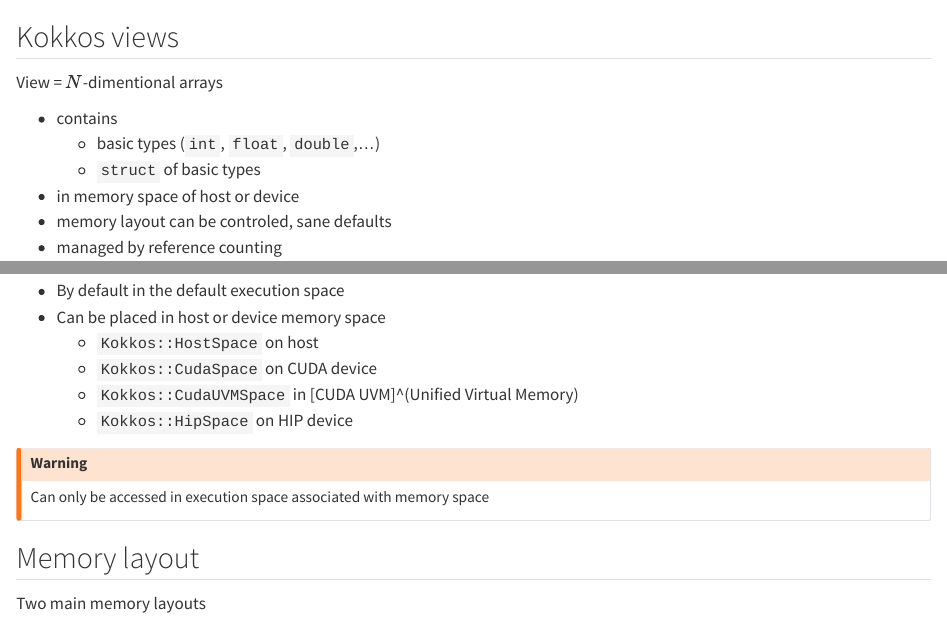
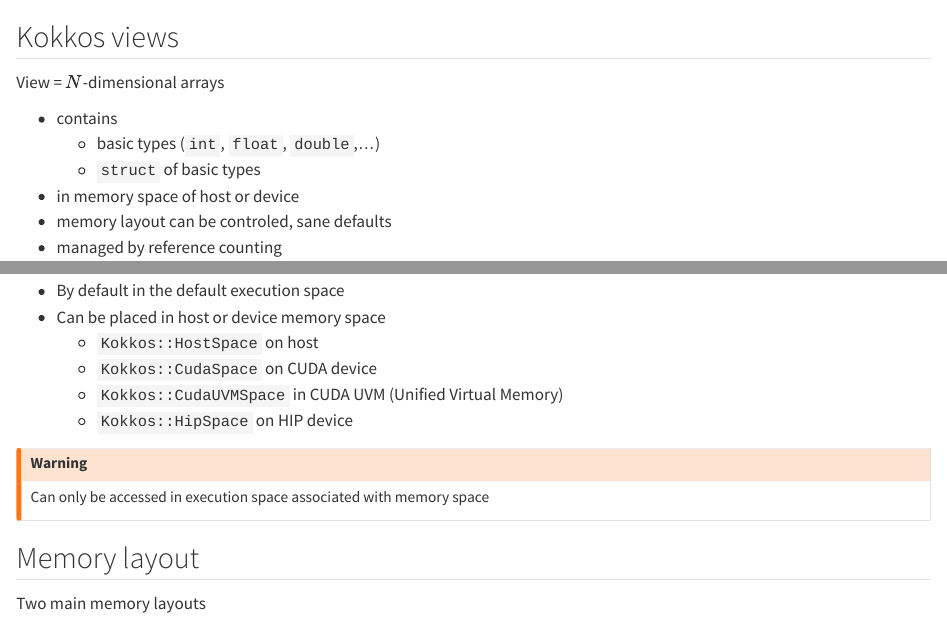
Before and after one commit to gjbex/Heterogeneous-programming-with-Kokkos, a Quarto document (slides-source/kokkos/views.qmd): the page in a window 1100 px wide, from its top, and a second part further down, joined at a grey line. Rendered offline with R 4.5, knitr and Pandoc in place of Quarto, with nearby package versions.

Commit message:
Fix typos

```diff
--- a/slides-source/kokkos/views.qmd
+++ b/slides-source/kokkos/views.qmd
@@ -1,6 +1,6 @@
 ## Kokkos views
 
-View = $N$-dimentional arrays
+View = $N$-dimensional arrays
 
 - contains
   - basic types (`int`, `float`, `double`,...)
@@ -49,7 +49,7 @@ f(8, 9, 10) = 6.0;
 - Can be placed in host or device memory space
   - `Kokkos::HostSpace` on host
   - `Kokkos::CudaSpace` on CUDA device
-  - `Kokkos::CudaUVMSpace` in [CUDA UVM]^(Unified Virtual Memory)
+  - `Kokkos::CudaUVMSpace` in CUDA UVM (Unified Virtual Memory)
   - `Kokkos::HipSpace` on HIP device
 
 ::: {.callout-warning .fragment}
```
Also changed, not shown: slides-source/heterogeneous_programming_with_kokkos.qmd (+1 -1 lines), 1 other file.
